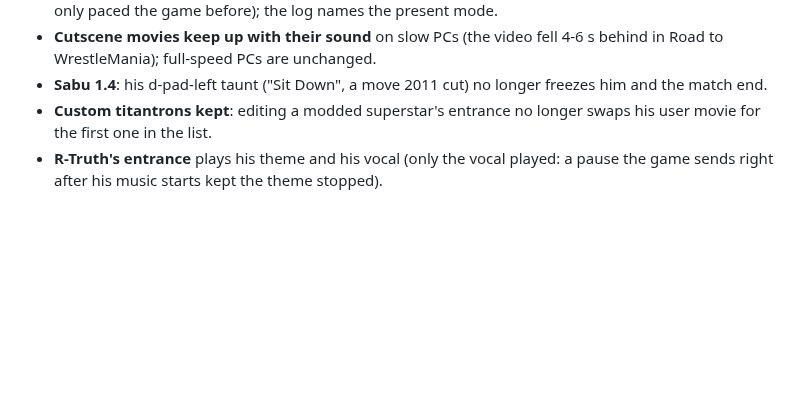
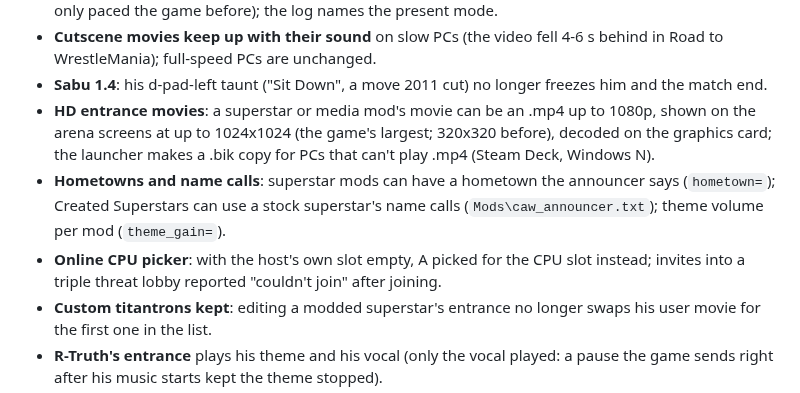
Before and after one commit to KaikoClanworth1/wwe-svr2011-pc, a Markdown page: docs/FEATURES.md, the part around the change. GitHub-like rendering; blank space fills up the shorter version.

Commit message:
Features list: HD entrance movies, hometowns / name calls / theme volume, online picker fixes
Co-Authored-By: Claude Opus 5.5 <noreply@anthropic.com>

```diff
--- a/docs/FEATURES.md
+++ b/docs/FEATURES.md
@@ -153,6 +153,9 @@ still being tested.
 - **VSync really syncs**: with VSync on, frames no longer tear on Direct3D 12, Direct3D 11 or Vulkan (it only paced the game before); the log names the present mode.
 - **Cutscene movies keep up with their sound** on slow PCs (the video fell 4-6 s behind in Road to WrestleMania); full-speed PCs are unchanged.
 - **Sabu 1.4**: his d-pad-left taunt ("Sit Down", a move 2011 cut) no longer freezes him and the match end.
+- **HD entrance movies**: a superstar or media mod's movie can be an .mp4 up to 1080p, shown on the arena screens at up to 1024x1024 (the game's largest; 320x320 before), decoded on the graphics card; the launcher makes a .bik copy for PCs that can't play .mp4 (Steam Deck, Windows N).
+- **Hometowns and name calls**: superstar mods can have a hometown the announcer says (`hometown=`); Created Superstars can use a stock superstar's name calls (`Mods\caw_announcer.txt`); theme volume per mod (`theme_gain=`).
+- **Online CPU picker**: with the host's own slot empty, A picked for the CPU slot instead; invites into a triple threat lobby reported "couldn't join" after joining.
 - **Custom titantrons kept**: editing a modded superstar's entrance no longer swaps his user movie for the first one in the list.
 - **R-Truth's entrance** plays his theme and his vocal (only the vocal played: a pause the game sends right after his music starts kept the theme stopped).
 - **Mod Maker: SvR 2008 backstage and WWE '13 arena conversions** work in the released Mod Maker again (two helper scripts were missing from Mod Maker Tools since 2.0.5).
```
